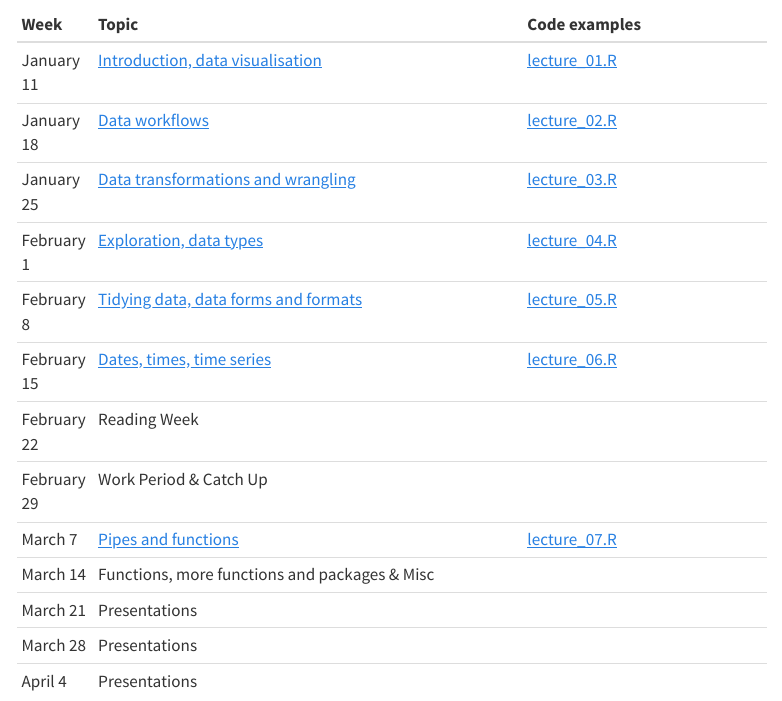
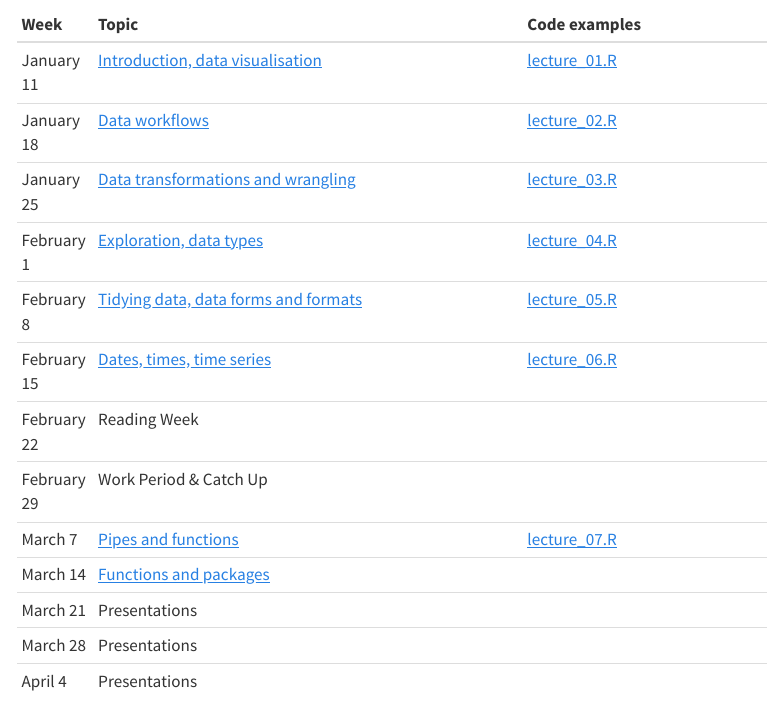
Before and after one commit to jjvenky/GG606AW24, a Quarto document (index.qmd): the page in a window 1100 px wide, from 3400 px down. Rendered offline with R 4.5, knitr and Pandoc in place of Quarto, with nearby package versions; menus at the side of the page are left out.

Commit message:
Add lecture 08

```diff
--- a/index.qmd
+++ b/index.qmd
@@ -148,7 +148,7 @@ Students will keep a notebook to keep track of their learning throughout the cou
 +-------------+------------------------------------------------------------------------------+---------------------------------------------+
 | March 7     | [Pipes and functions](lecs/7-pipes-functions.pdf)                            | [lecture_07.R](code/GG606AW24_lecture_07.R) |
 +-------------+------------------------------------------------------------------------------+---------------------------------------------+
-| March 14    | Functions, more functions and packages & Misc                                |                                             |
+| March 14    | [Functions and packages](lecs/8-functions-packages.pdf)                      |                                             |
 +-------------+------------------------------------------------------------------------------+---------------------------------------------+
 | March 21    | Presentations                                                                |                                             |
 +-------------+------------------------------------------------------------------------------+---------------------------------------------+
```
Also changed, not shown: docs/search.json, lecs/8-functions-packages.pdf (added), 2 other files.
